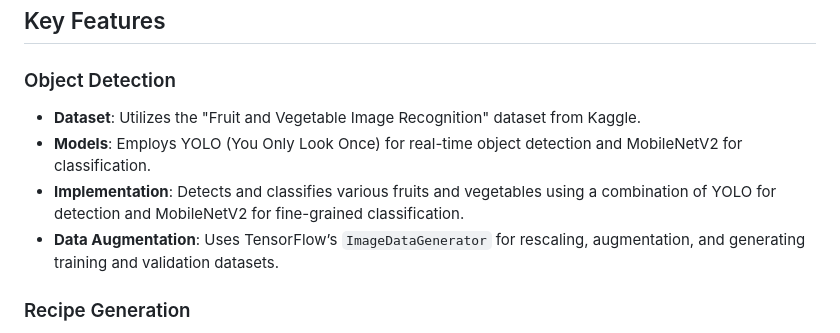
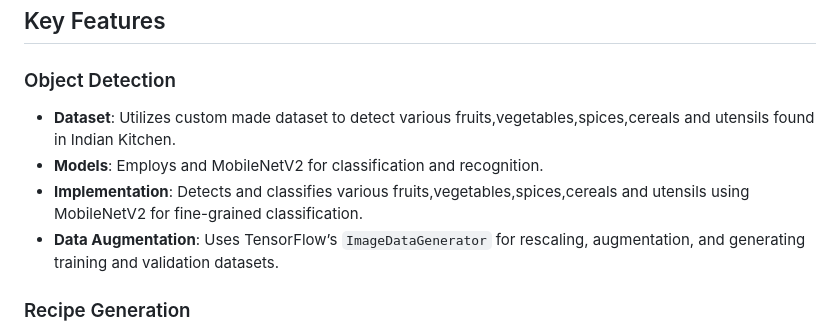
Before and after one commit to athsxx/Dcoders-AI_Kitchen, a Markdown page: README.md, the part around the change. Drawn GitHub-style.

```diff
--- a/README.md
+++ b/README.md
@@ -6,9 +6,9 @@ AI Kitchen for India is an innovative application designed to revolutionize the
 ## Key Features
 
 ### Object Detection
-- **Dataset**: Utilizes the "Fruit and Vegetable Image Recognition" dataset from Kaggle.
-- **Models**: Employs YOLO (You Only Look Once) for real-time object detection and MobileNetV2 for classification.
-- **Implementation**: Detects and classifies various fruits and vegetables using a combination of YOLO for detection and MobileNetV2 for fine-grained classification.
+- **Dataset**: Utilizes custom made dataset to detect various fruits,vegetables,spices,cereals and utensils found in Indian Kitchen.
+- **Models**: Employs  and MobileNetV2 for classification and recognition.
+- **Implementation**: Detects and classifies various  fruits,vegetables,spices,cereals and utensils using  MobileNetV2 for fine-grained classification.
 - **Data Augmentation**: Uses TensorFlow’s `ImageDataGenerator` for rescaling, augmentation, and generating training and validation datasets.
 
 ### Recipe Generation
```
